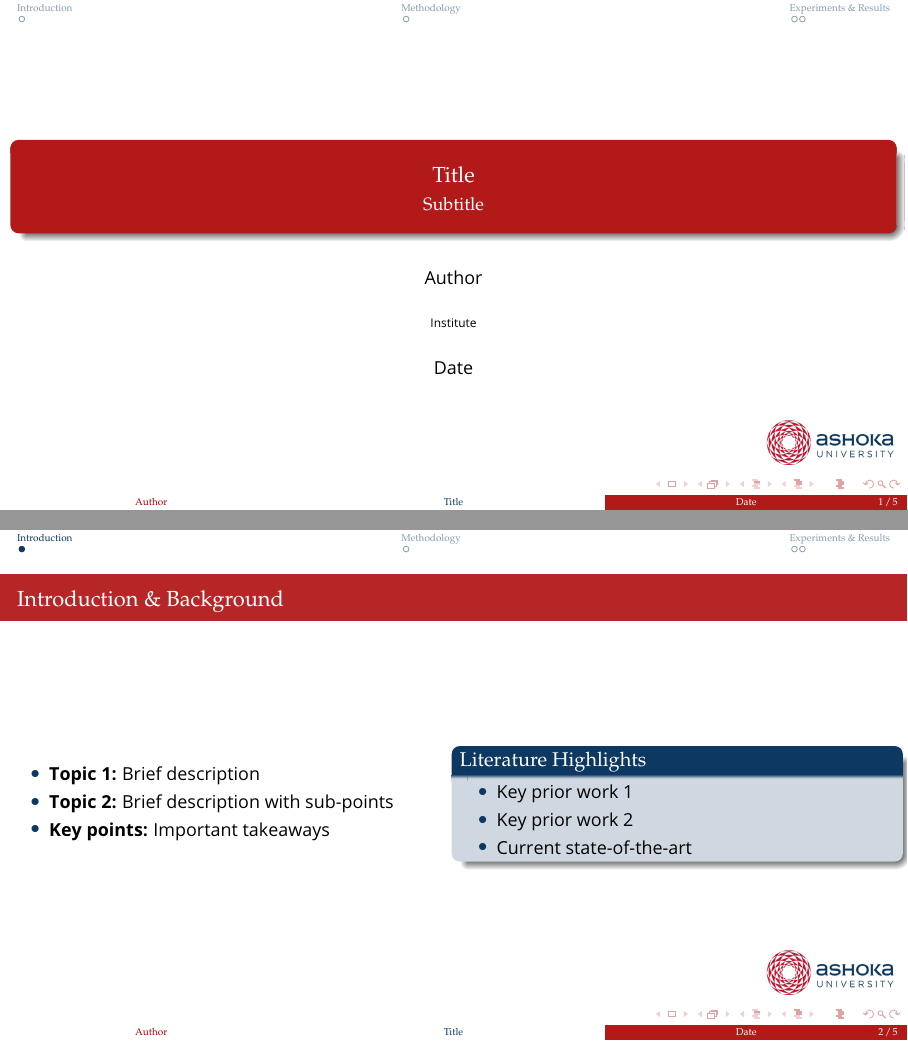
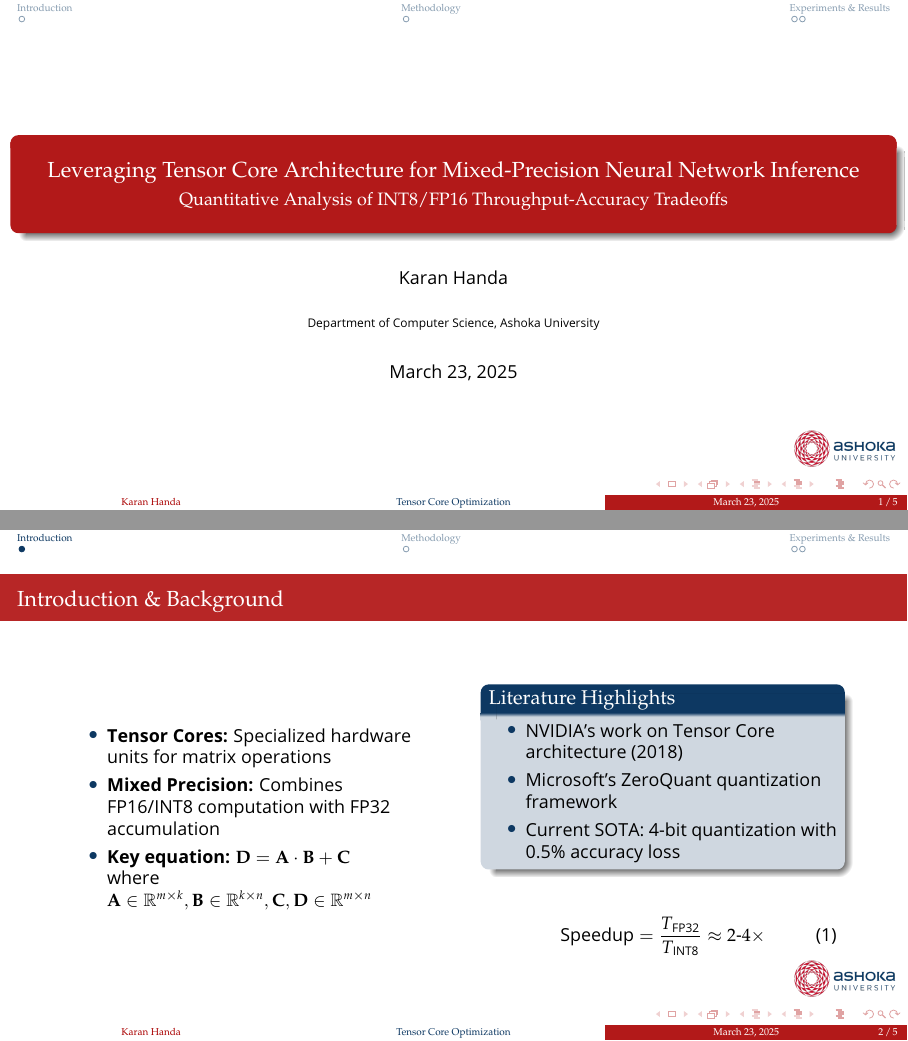
Before and after one commit to ShriKaranHanda/ashoka-beamer, LaTeX slides (src/template.tex): pages 1 and 2 of 5, joined at a grey line. Compiled offline with pdfLaTeX.

```diff
--- a/template.tex
+++ b/src/template.tex
@@ -3,7 +3,7 @@
     aspectratio=169,
 ]{beamer}
 
-\graphicspath{{media/}{./}}
+\graphicspath{{./media/}{./}}
 \usepackage{booktabs}
 \usepackage{amsmath}
 \usepackage{algorithm}
@@ -46,9 +46,7 @@
 
 \useoutertheme{miniframes}
 
-\title[Title]{Title}
-\subtitle[Subtitle]{Subtitle}
-\author[Author]{Author}
+\title[Tensor Core Optimization]{Leveraging Tensor Core Architecture for Mixed-Precision Neural Network Inference}
+\subtitle[Quantization Effects]{Quantitative Analysis of INT8/FP16 Throughput-Accuracy Tradeoffs}
+\author[Karan Handa]{Karan Handa}
 
-\institute[]{Institute}
-\date[Date]{Date}
@@ -67,21 +65,26 @@
 \begin{frame}
 \frametitle{Introduction \& Background}
 \begin{columns}
-\column{0.5\textwidth}
+\column{0.4\textwidth}
 \begin{itemize}
-    \item \textbf{Topic 1:} Brief description
-    \item \textbf{Topic 2:} Brief description with sub-points
-    \item \textbf{Key points:} Important takeaways
+    \item \textbf{Tensor Cores:} Specialized hardware units for matrix operations
+    \item \textbf{Mixed Precision:} Combines FP16/INT8 computation with FP32 accumulation
+    \item \textbf{Key equation:} $\mathbf{D} = \mathbf{A} \cdot \mathbf{B} + \mathbf{C}$ \quad \text{where } $\mathbf{A} \in \mathbb{R}^{m \times k}, \mathbf{B} \in \mathbb{R}^{k \times n}, \mathbf{C}, \mathbf{D} \in \mathbb{R}^{m \times n}$
 \end{itemize}
 
-\column{0.5\textwidth}
+\column{0.4\textwidth}
 \begin{block}{Literature Highlights}
     \begin{itemize}
-        \item Key prior work 1
-        \item Key prior work 2
-        \item Current state-of-the-art
+        \item NVIDIA's work on Tensor Core architecture (2018)
+        \item Microsoft's ZeroQuant quantization framework
+        \item Current SOTA: 4-bit quantization with 0.5\% accuracy loss
     \end{itemize}
 \end{block}
+
+\begin{align}
+    \text{Speedup} = \frac{T_{\text{FP32}}}{T_{\text{INT8}}} \approx 2\text{-}4\times
+\end{align}
+
 \end{columns}
 \end{frame}
 
@@ -90,7 +93,7 @@
 \begin{frame}
 \frametitle{System \& Methodology}
 \begin{columns}
-\column{0.5\textwidth}
+\column{0.4\textwidth}
 % Add system diagram here
 \begin{center}
 [Diagram Placeholder]
```
Also changed, not shown: README.md, assets/ashoka.png (renamed from media/ashoka.png), assets/contentpage.png (added), assets/titlepage.png (added), src/media/ashoka.png (added), src/template.tex (8 more changed lines), 1 other file.
